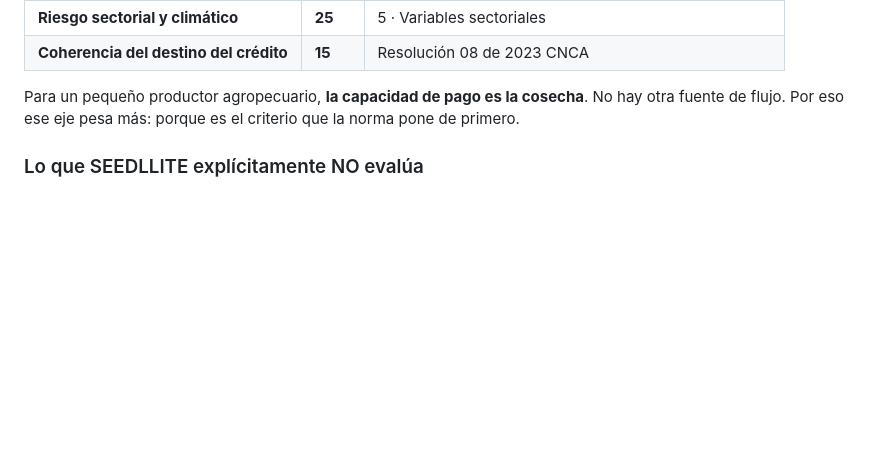
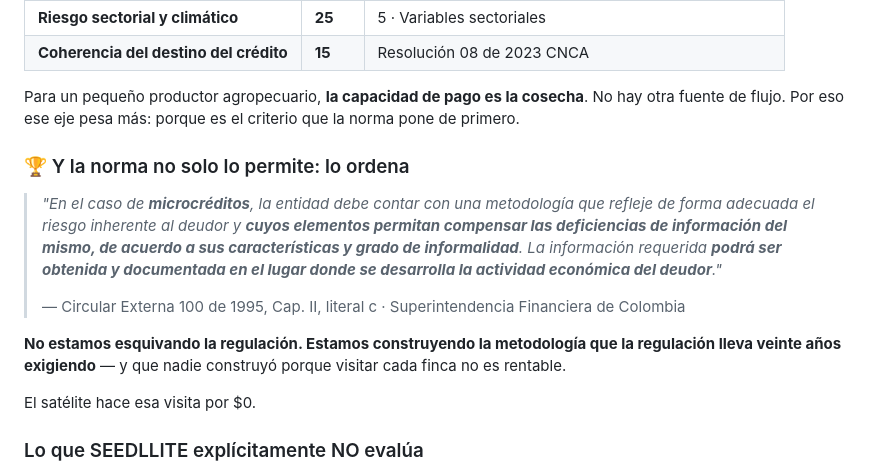
Before and after one commit to laurodriguez2016-cmd/seedllite-ctw2026, a Markdown page: README.md, the part around the change. GitHub-like rendering; blank space fills up the shorter version.

```diff
--- a/README.md
+++ b/README.md
@@ -96,6 +96,21 @@ Colombia.
 
 Para un pequeño productor agropecuario, **la capacidad de pago es la cosecha**. No hay otra
 fuente de flujo. Por eso ese eje pesa más: porque es el criterio que la norma pone de primero.
+
+### 🏆 Y la norma no solo lo permite: lo ordena
+
+> *"En el caso de **microcréditos**, la entidad debe contar con una metodología que refleje de
+> forma adecuada el riesgo inherente al deudor y **cuyos elementos permitan compensar las
+> deficiencias de información del mismo, de acuerdo a sus características y grado de
+> informalidad**. La información requerida **podrá ser obtenida y documentada en el lugar donde
+> se desarrolla la actividad económica del deudor**."*
+>
+> — Circular Externa 100 de 1995, Cap. II, literal c · Superintendencia Financiera de Colombia
+
+**No estamos esquivando la regulación. Estamos construyendo la metodología que la regulación
+lleva veinte años exigiendo** — y que nadie construyó porque visitar cada finca no es rentable.
+
+El satélite hace esa visita por $0.
 
 ### Lo que SEEDLLITE explícitamente NO evalúa
 
```
Also changed, not shown: docs/criterios-de-credito.md (+57 -19 lines).
